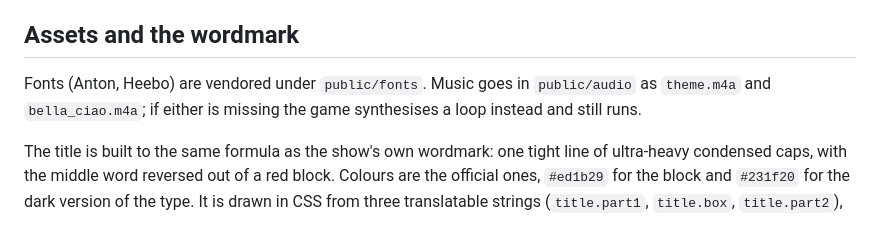
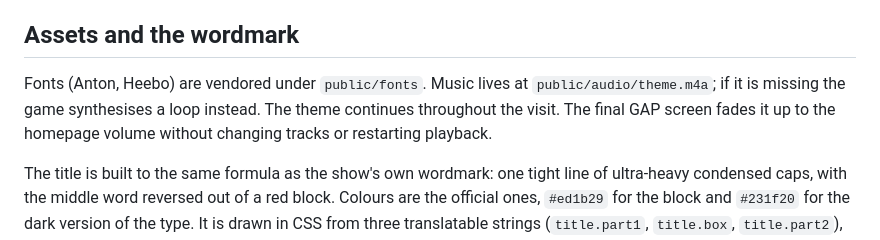
Before and after one commit to MGoapX20/lecasadedatos, a Markdown page: README.md, the part around the change. GitHub-like rendering.

Commit message:
Document continuous theme music on the GAP screen

```diff
--- a/README.md
+++ b/README.md
@@ -280,9 +280,10 @@ why the whole AI can be tested headlessly in Node.
 
 ## Assets and the wordmark
 
-Fonts (Anton, Heebo) are vendored under `public/fonts`. Music goes in
-`public/audio` as `theme.m4a` and `bella_ciao.m4a`; if either is missing the game
-synthesises a loop instead and still runs.
+Fonts (Anton, Heebo) are vendored under `public/fonts`. Music lives at
+`public/audio/theme.m4a`; if it is missing the game synthesises a loop instead.
+The theme continues throughout the visit. The final GAP screen fades it up to
+the homepage volume without changing tracks or restarting playback.
 
 The title is built to the same formula as the show's own wordmark: one tight line
 of ultra-heavy condensed caps, with the middle word reversed out of a red block.
```
